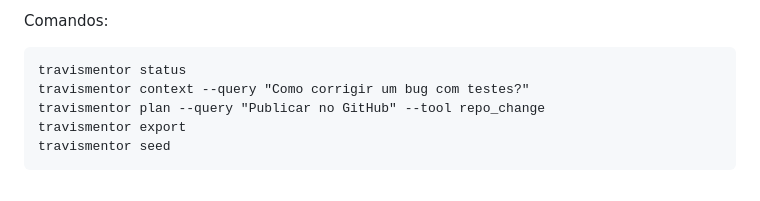
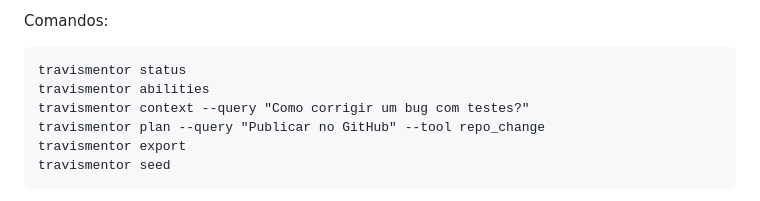
Before and after one commit to crassas/centro-negocios-ia, a Markdown page: TRAVIS_MENTOR_TRANSFER.md, the part around the change. Rendered like a GitHub page.

Commit message:
test/docs: expose audited capability inventory alongside mentor transfer

```diff
--- a/TRAVIS_MENTOR_TRANSFER.md
+++ b/TRAVIS_MENTOR_TRANSFER.md
@@ -65,6 +65,7 @@ O instalador:
 Comandos:
 
     travismentor status
+    travismentor abilities
     travismentor context --query "Como corrigir um bug com testes?"
     travismentor plan --query "Publicar no GitHub" --tool repo_change
     travismentor export
```
